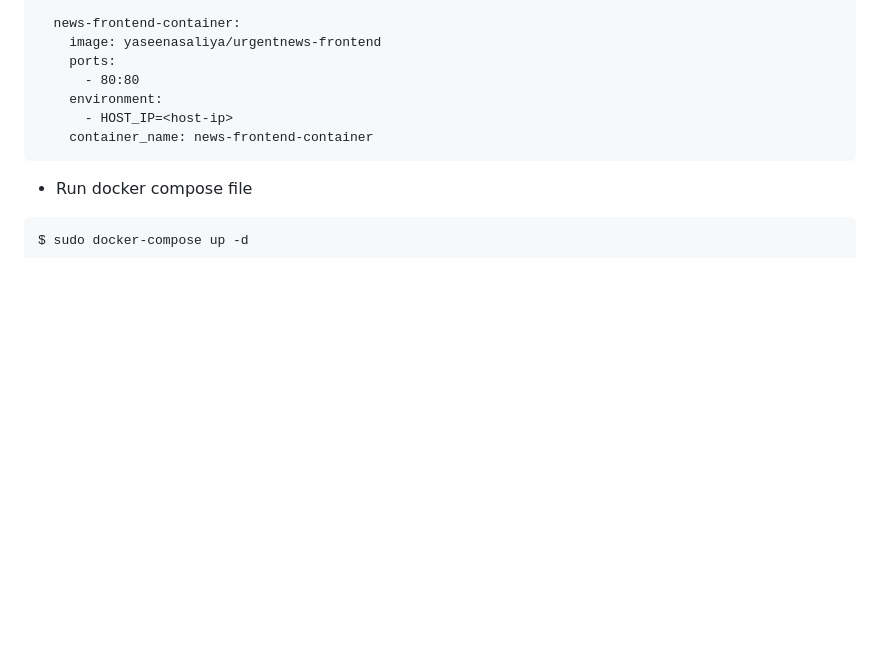
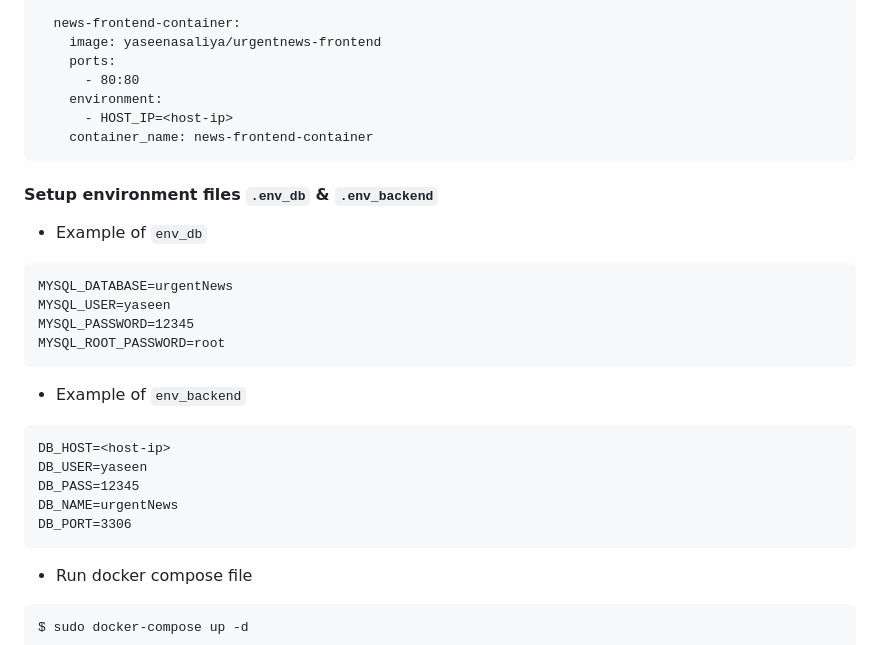
Before and after one commit to yaseen-asaliya/UrgentNews-With-Docker, a Markdown page: README.md, the part around the change. GitHub-like rendering; blank space fills up the shorter version.

````diff
--- a/README.md
+++ b/README.md
@@ -133,6 +133,23 @@ services:
       - HOST_IP=<host-ip>
     container_name: news-frontend-container
 ```
+#### Setup environment files `.env_db` & `.env_backend`
+* Example of `env_db`
+```
+MYSQL_DATABASE=urgentNews
+MYSQL_USER=yaseen
+MYSQL_PASSWORD=12345
+MYSQL_ROOT_PASSWORD=root
+```
+* Example of `env_backend`
+```
+DB_HOST=<host-ip>
+DB_USER=yaseen
+DB_PASS=12345
+DB_NAME=urgentNews
+DB_PORT=3306
+```
+
 * Run docker compose file
 ```
 $ sudo docker-compose up -d
````
